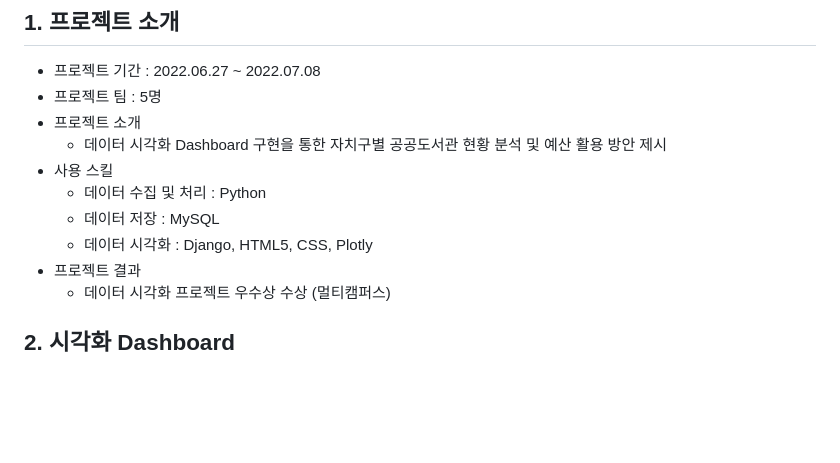
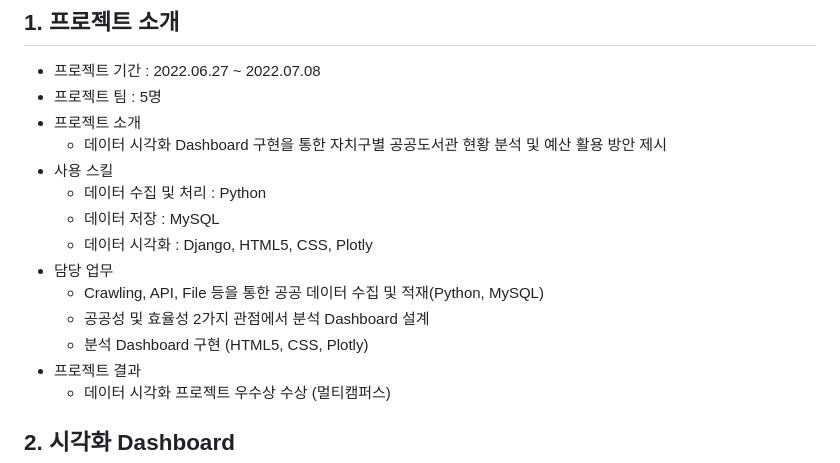
Before and after one commit to hanna-joo/PJT_SeoulLibrary, a Markdown page: README.md, the part around the change. Drawn GitHub-style; blank space fills up the shorter version.

```diff
--- a/README.md
+++ b/README.md
@@ -16,6 +16,10 @@
   - 데이터 수집 및 처리 : Python
   - 데이터 저장 : MySQL
   - 데이터 시각화 : Django, HTML5, CSS, Plotly
+- 담당 업무
+  - Crawling, API, File 등을 통한 공공 데이터 수집 및 적재(Python, MySQL)
+  - 공공성 및 효율성 2가지 관점에서 분석 Dashboard 설계
+  - 분석 Dashboard 구현 (HTML5, CSS, Plotly)
 - 프로젝트 결과
   - 데이터 시각화 프로젝트 우수상 수상 (멀티캠퍼스)
 
```
